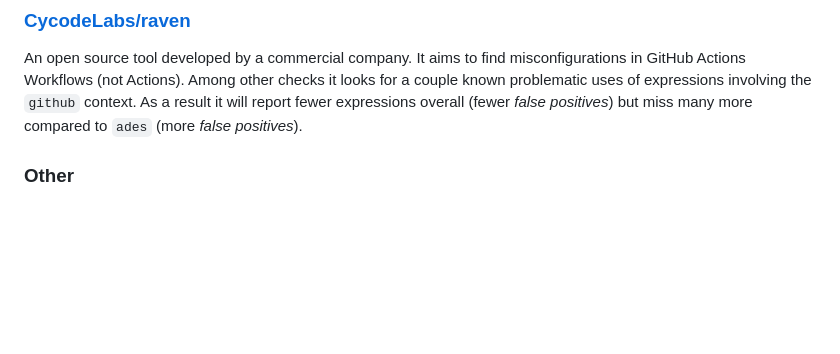
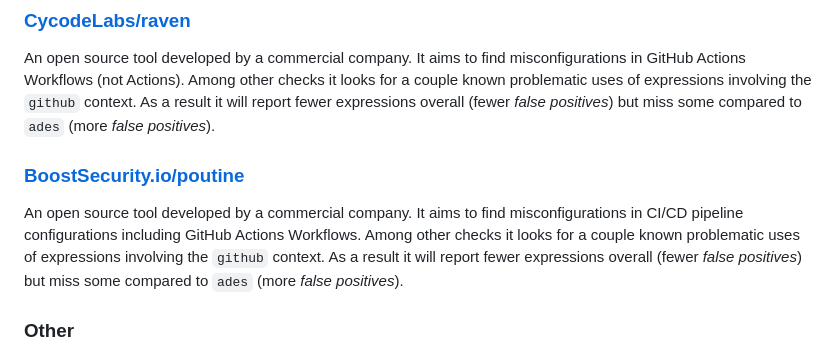
Before and after one commit to ericcornelissen/ades, a Markdown page: README.md, the part around the change printed below. Rendered like a GitHub page; blank space fills up the shorter version.

Commit message:
Add related work `poutine`
Add a recently released related tool called `poutine` from
BoostSecurity.io to the related work section of the README.md as it,
among other things, looks for problematic expressions in GitHub Actions
workflow.

The text was taken from `CycodeLabs/raven`, and its text has been
adjusted to be more nuanced as a result of and to be in line with the
text for `poutine`.

Signed-off-by: Eric Cornelissen <ericornelissen@gmail.com>

```diff
--- a/README.md
+++ b/README.md
@@ -106,7 +106,15 @@ problematic expressions in `run:` scripts and will completely miss others, for e
 An open source tool developed by a commercial company. It aims to find misconfigurations in GitHub
 Actions Workflows (not Actions). Among other checks it looks for a couple known problematic uses of
 expressions involving the `github` context. As a result it will report fewer expressions overall
-(fewer _false positives_) but miss many more compared to `ades` (more _false positives_).
+(fewer _false positives_) but miss some compared to `ades` (more _false positives_).
+
+### [BoostSecurity.io/poutine]
+
+An open source tool developed by a commercial company. It aims to find misconfigurations in CI/CD
+pipeline configurations including GitHub Actions Workflows. Among other checks it looks for a couple
+known problematic uses of expressions involving the `github` context. As a result it will report
+fewer expressions overall (fewer _false positives_) but miss some compared to `ades` (more
+_false positives_).
 
 ### Other
 
```
Also changed, not shown: other parts of README.md (+1 -0 lines).
